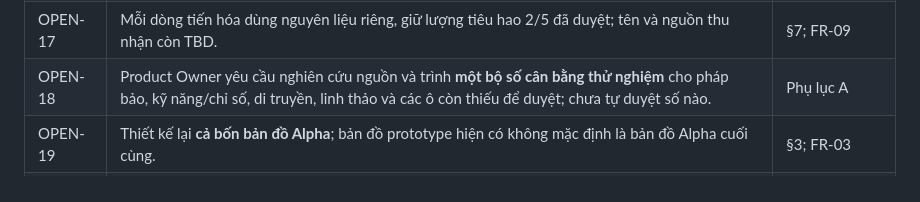
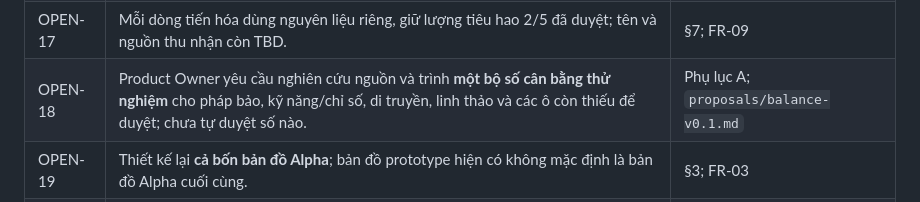
Before and after one commit to Dylan00199/ImmortalClan, a Markdown page: docs/alpha-2/ba-decision-register.md, the part around the change. Rendered like a GitHub page.

```diff
--- a/docs/alpha-2/ba-decision-register.md
+++ b/docs/alpha-2/ba-decision-register.md
@@ -73,7 +73,7 @@
 | OPEN-15 | Xác suất đột phá giảm dần theo cảnh giới/giai đoạn; các tỷ lệ chưa chốt. | §6; FR-08 |
 | OPEN-16 | Không giữ tu vi dư khi đột phá sang giai đoạn mới, kể cả dư từ linh thảo; thay quyết định cũ về bảo lưu phần dư. | §6; FR-08 |
 | OPEN-17 | Mỗi dòng tiến hóa dùng nguyên liệu riêng, giữ lượng tiêu hao 2/5 đã duyệt; tên và nguồn thu nhận còn TBD. | §7; FR-09 |
-| OPEN-18 | Product Owner yêu cầu nghiên cứu nguồn và trình **một bộ số cân bằng thử nghiệm** cho pháp bảo, kỹ năng/chỉ số, di truyền, linh thảo và các ô còn thiếu để duyệt; chưa tự duyệt số nào. | Phụ lục A |
+| OPEN-18 | Product Owner yêu cầu nghiên cứu nguồn và trình **một bộ số cân bằng thử nghiệm** cho pháp bảo, kỹ năng/chỉ số, di truyền, linh thảo và các ô còn thiếu để duyệt; chưa tự duyệt số nào. | Phụ lục A; `proposals/balance-v0.1.md` |
 | OPEN-19 | Thiết kế lại **cả bốn bản đồ Alpha**; bản đồ prototype hiện có không mặc định là bản đồ Alpha cuối cùng. | §3; FR-03 |
 | OPEN-20 | Quần thể thú hoang có thể tái sinh dần từ 0 khi nguồn thức ăn/nước và sức chứa vùng phục hồi. | §3; FR-20 |
 | OPEN-21 | Nếu điểm rơi ở lối chuyển bản đồ/ô không thể đặt, tìm ô hợp lệ gần nhất trên **bản đồ nơi thú chết**. | §9; FR-14 |
```
Also changed, not shown: docs/alpha-2/prd-alpha-2.0.md (+2 -0 lines), 1 other file.
